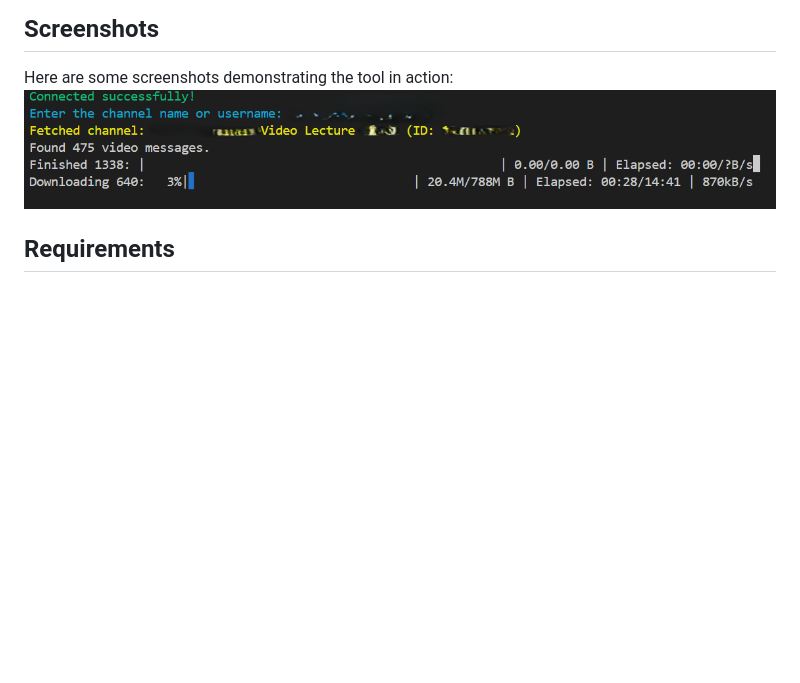
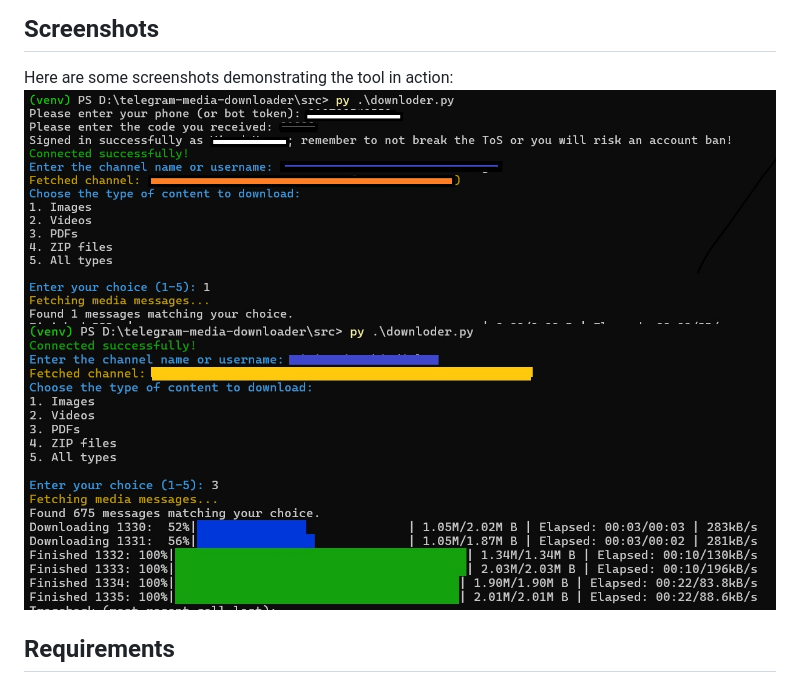
Before and after one commit to DeepanshuK2002/Telegram_Private-Media_Grab, a Markdown page: README.md, the part around the change. GitHub-like rendering; pictures changed too: screenshots/download_image.jpg (added), screenshots/downloder.png (deleted), screenshots/pdf_download.jpg (added); blank space fills up the shorter version.

Commit message:
adding choices for media download like as image, pdf, zip ,video and all

```diff
--- a/README.md
+++ b/README.md
@@ -15,7 +15,8 @@ Telegram Bulk Media Downloader is a Python-based tool that allows users to downl
 ## Screenshots
 
 Here are some screenshots demonstrating the tool in action:
-![Download Progress](screenshots/downloder.png)
+![Download Progress](screenshots/download_image.jpg)
+![Download Progress](screenshots/pdf_download.jpg)
 
 ## Requirements
 
```
Also changed, not shown: 1 other file.
